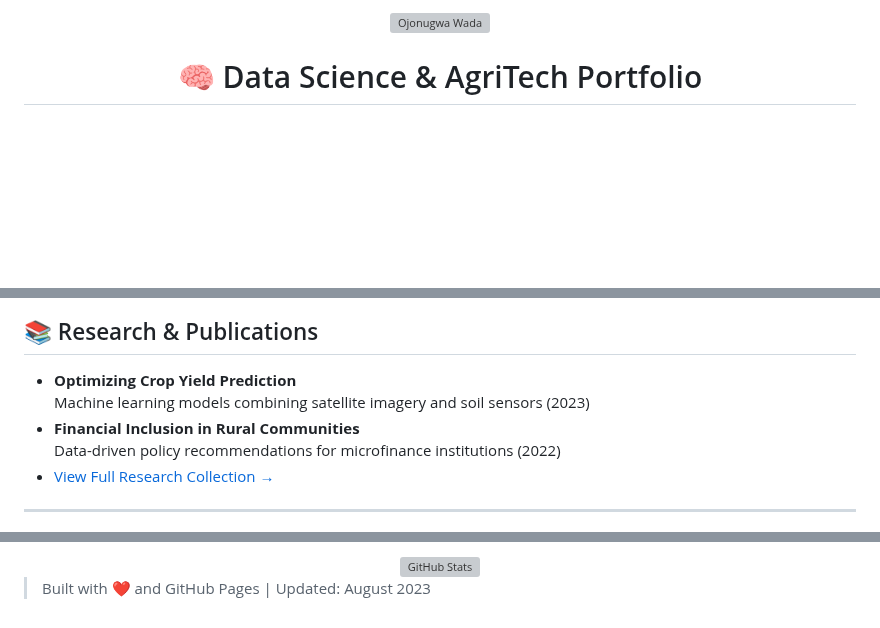
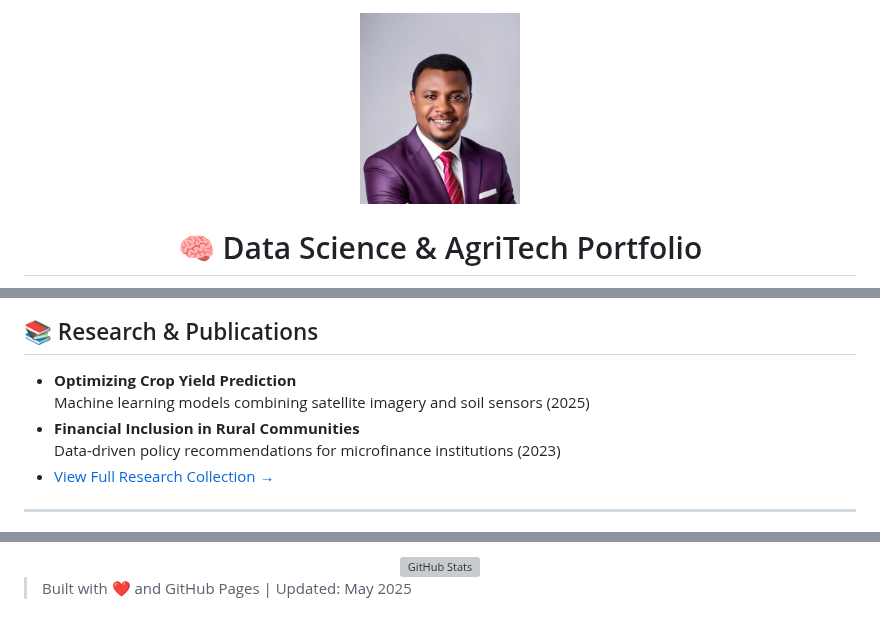
Before and after one commit to ojonugwawada/ojonugwawada.github.io, a Markdown page: README.md, 3 parts joined by grey strips. Drawn GitHub-style; blank space fills up the shorter version; grey boxes are pictures that could not be loaded.

```diff
--- a/README.md
+++ b/README.md
@@ -1,5 +1,5 @@
 <div align="center">
-  <img src="ojonugwa.jpg" alt="Ojonugwa Wada" width="160" style="border-radius: 50%; border: 2px solid #ccc;">
+  <img src="ojonugwa.jpg.jpeg" alt="Ojonugwa Wada" width="160" style="border-radius: 50%; border: 2px solid #ccc;">
   <h1>🧠 Data Science & AgriTech Portfolio</h1>
   <p>Leveraging machine learning and analytics for sustainable innovation</p>
 
@@ -47,9 +47,9 @@
 
 ## 📚 Research & Publications
 - **Optimizing Crop Yield Prediction**
-  Machine learning models combining satellite imagery and soil sensors (2023)
+  Machine learning models combining satellite imagery and soil sensors (2025)
 - **Financial Inclusion in Rural Communities**
-  Data-driven policy recommendations for microfinance institutions (2022)
+  Data-driven policy recommendations for microfinance institutions (2023)
 - [View Full Research Collection →](https://drive.google.com/drive/folders/1vDd7Ap0YxlxNsPchmGP1xHMgB8uR_mUC)
 
 ---
@@ -71,4 +73,4 @@ Data scientist specializing in **AgriTech** and **educational analytics**, focus
   <img src="https://github-readme-stats.vercel.app/api?username=ojonugwawada&show_icons=true&theme=dark" alt="GitHub Stats">
 </div>
 
-> Built with ❤️ and GitHub Pages | Updated: August 2023
+> Built with ❤️ and GitHub Pages | Updated: May 2025
```
Also changed, not shown: other parts of README.md (+2 -0 lines).
